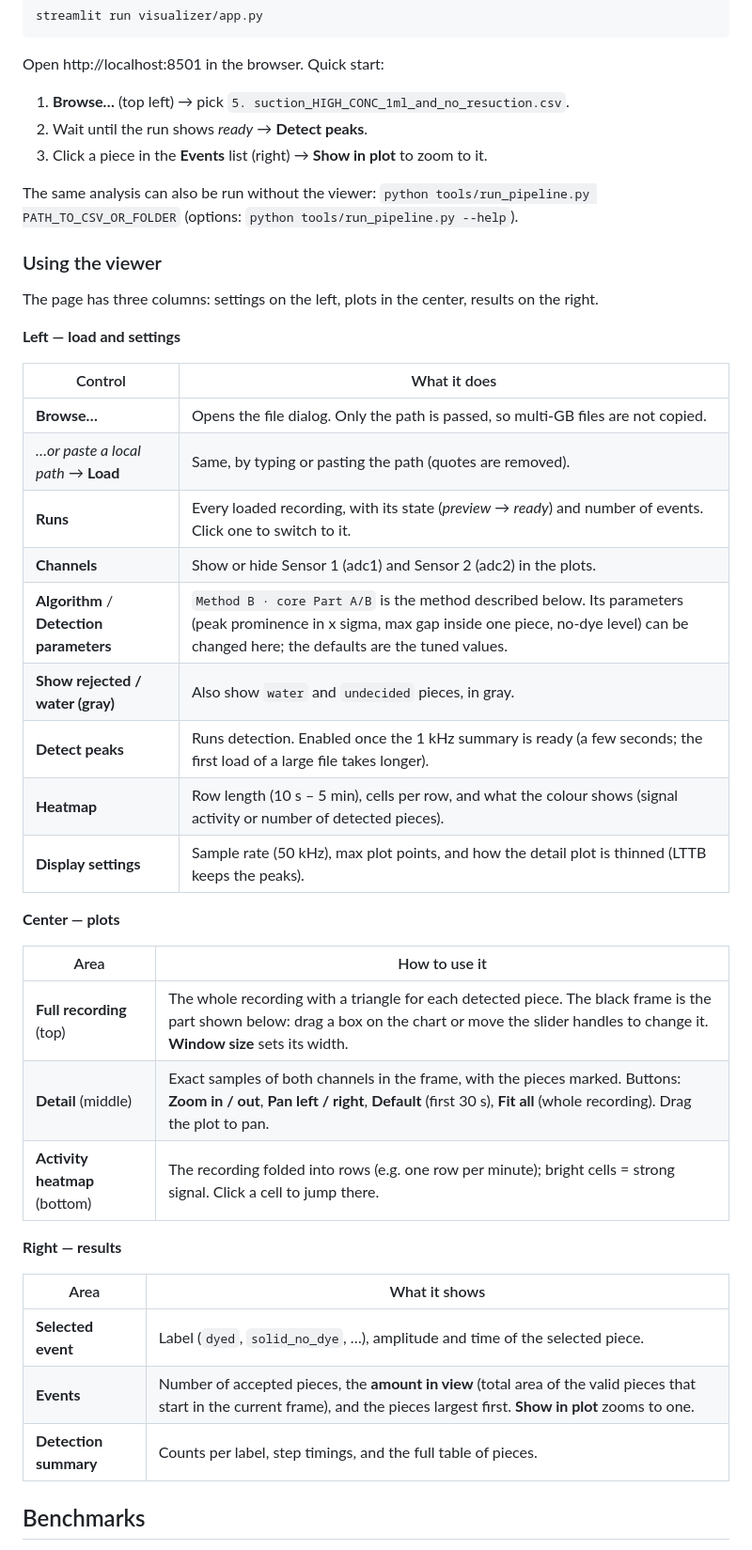
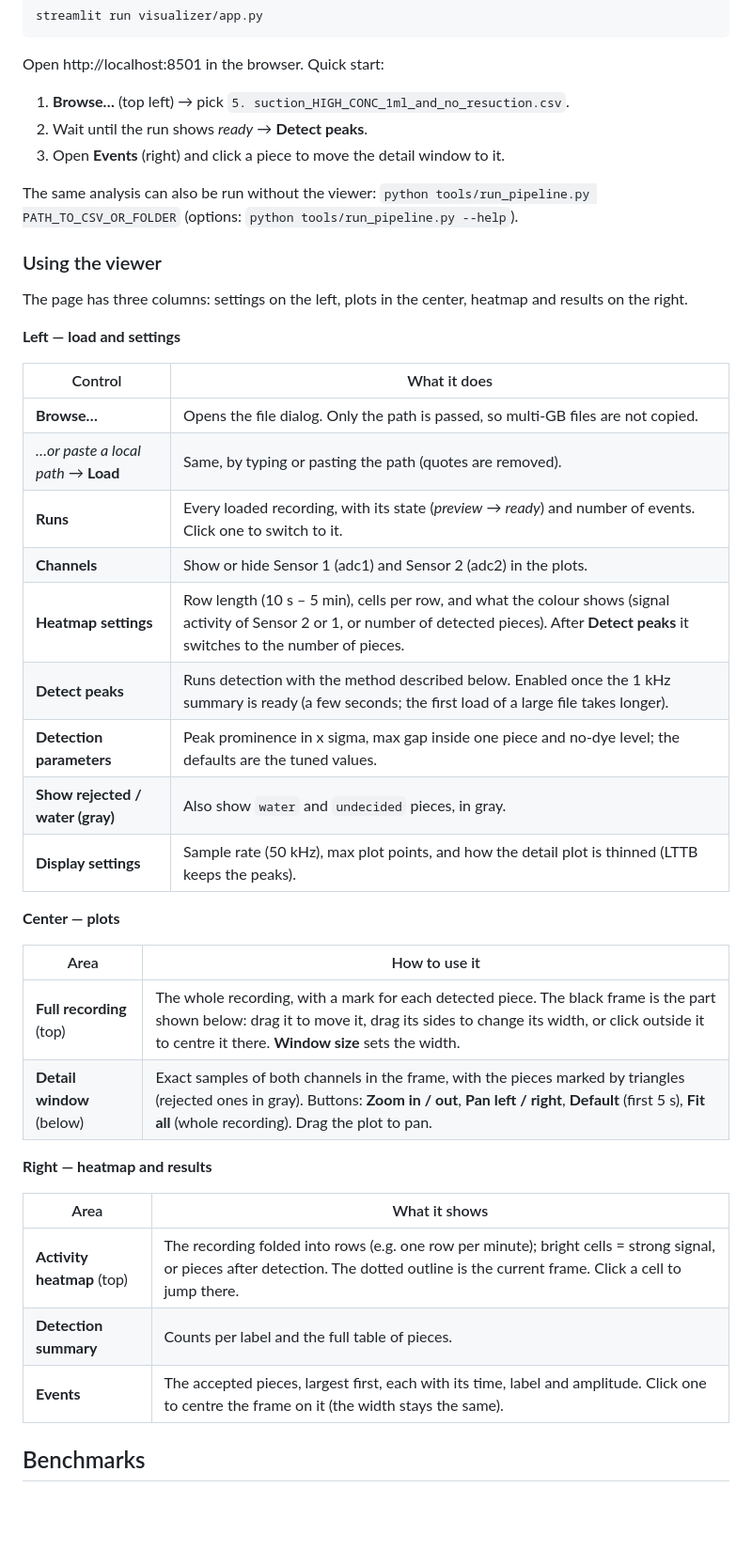
Before and after one commit to nsky-103/IDP2026_group8, a Markdown page: README.md, the part around one of its changes. Shown at 94% size. Drawn GitHub-style; blank space fills up the shorter version.

```diff
--- a/README.md
+++ b/README.md
@@ -93,14 +93,14 @@ Open http://localhost:8501 in the browser. Quick start:
 
 1. **Browse…** (top left) → pick `5. suction_HIGH_CONC_1ml_and_no_resuction.csv`.
 2. Wait until the run shows *ready* → **Detect peaks**.
-3. Click a piece in the **Events** list (right) → **Show in plot** to zoom to it.
+3. Open **Events** (right) and click a piece to move the detail window to it.
 
 The same analysis can also be run without the viewer: `python tools/run_pipeline.py PATH_TO_CSV_OR_FOLDER`
 (options: `python tools/run_pipeline.py --help`).
 
 ### Using the viewer
 
-The page has three columns: settings on the left, plots in the center, results on the right.
+The page has three columns: settings on the left, plots in the center, heatmap and results on the right.
 
 **Left — load and settings**
 
@@ -110,27 +110,26 @@ The page has three columns: settings on the left, plots in the center, results o
 | *…or paste a local path* → **Load** | Same, by typing or pasting the path (quotes are removed). |
 | **Runs** | Every loaded recording, with its state (*preview* → *ready*) and number of events. Click one to switch to it. |
 | **Channels** | Show or hide Sensor 1 (adc1) and Sensor 2 (adc2) in the plots. |
-| **Algorithm** / **Detection parameters** | `Method B · core Part A/B` is the method described below. Its parameters (peak prominence in x sigma, max gap inside one piece, no-dye level) can be changed here; the defaults are the tuned values. |
+| **Heatmap settings** | Row length (10 s – 5 min), cells per row, and what the colour shows (signal activity of Sensor 2 or 1, or number of detected pieces). After **Detect peaks** it switches to the number of pieces. |
+| **Detect peaks** | Runs detection with the method described below. Enabled once the 1 kHz summary is ready (a few seconds; the first load of a large file takes longer). |
+| **Detection parameters** | Peak prominence in x sigma, max gap inside one piece and no-dye level; the defaults are the tuned values. |
 | **Show rejected / water (gray)** | Also show `water` and `undecided` pieces, in gray. |
-| **Detect peaks** | Runs detection. Enabled once the 1 kHz summary is ready (a few seconds; the first load of a large file takes longer). |
-| **Heatmap** | Row length (10 s – 5 min), cells per row, and what the colour shows (signal activity or number of detected pieces). |
 | **Display settings** | Sample rate (50 kHz), max plot points, and how the detail plot is thinned (LTTB keeps the peaks). |
 
 **Center — plots**
 
 | Area | How to use it |
 |---|---|
-| **Full recording** (top) | The whole recording with a triangle for each detected piece. The black frame is the part shown below: drag a box on the chart or move the slider handles to change it. **Window size** sets its width. |
-| **Detail** (middle) | Exact samples of both channels in the frame, with the pieces marked. Buttons: **Zoom in / out**, **Pan left / right**, **Default** (first 30 s), **Fit all** (whole recording). Drag the plot to pan. |
-| **Activity heatmap** (bottom) | The recording folded into rows (e.g. one row per minute); bright cells = strong signal. Click a cell to jump there. |
+| **Full recording** (top) | The whole recording, with a mark for each detected piece. The black frame is the part shown below: drag it to move it, drag its sides to change its width, or click outside it to centre it there. **Window size** sets the width. |
+| **Detail window** (below) | Exact samples of both channels in the frame, with the pieces marked by triangles (rejected ones in gray). Buttons: **Zoom in / out**, **Pan left / right**, **Default** (first 5 s), **Fit all** (whole recording). Drag the plot to pan. |
 
-**Right — results**
+**Right — heatmap and results**
 
 | Area | What it shows |
 |---|---|
-| **Selected event** | Label (`dyed`, `solid_no_dye`, …), amplitude and time of the selected piece. |
-| **Events** | Number of accepted pieces, the **amount in view** (total area of the valid pieces that start in the current frame), and the pieces largest first. **Show in plot** zooms to one. |
-| **Detection summary** | Counts per label, step timings, and the full table of pieces. |
+| **Activity heatmap** (top) | The recording folded into rows (e.g. one row per minute); bright cells = strong signal, or pieces after detection. The dotted outline is the current frame. Click a cell to jump there. |
+| **Detection summary** | Counts per label and the full table of pieces. |
+| **Events** | The accepted pieces, largest first, each with its time, label and amplitude. Click one to centre the frame on it (the width stays the same). |
 
 ## Benchmarks
 
```
Also changed, not shown: other parts of README.md (+3 -20 lines), images/viewer.png.
